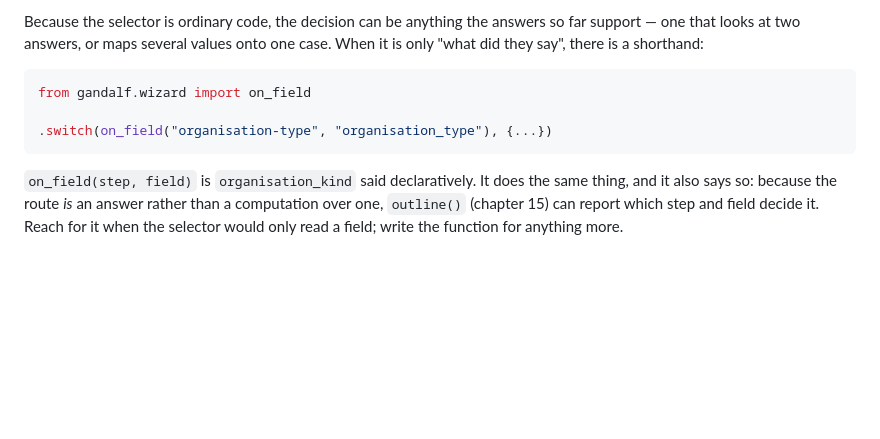
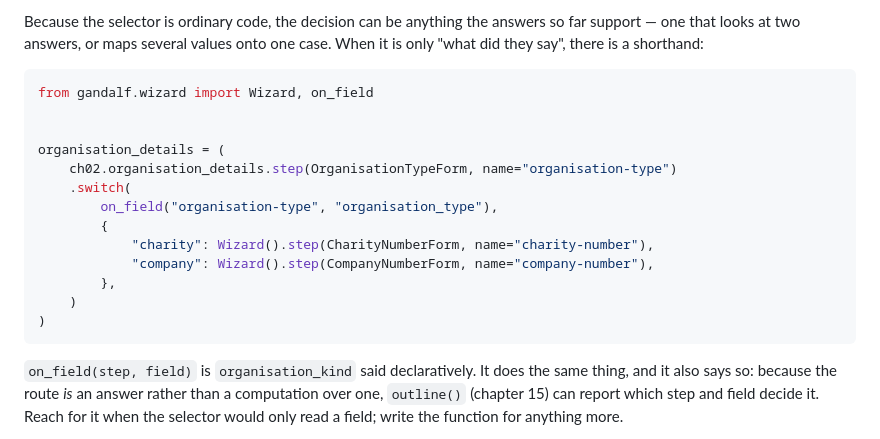
Before and after one commit to kevincarrogan/django-gandalf, a Markdown page: docs/learn/03-switching.md, the part around the change. Drawn GitHub-style; blank space fills up the shorter version.

Commit message:
Show the on_field switch in full in chapter 3
Co-Authored-By: Claude Fable 5 <noreply@anthropic.com>
Claude-Session: https://claude.ai/code/session_01WKncPBR2RAWrxxooffXnQR

````diff
--- a/docs/learn/03-switching.md
+++ b/docs/learn/03-switching.md
@@ -67,9 +67,19 @@ values onto one case. When it is only "what did they say", there is a
 shorthand:
 
 ```python
-from gandalf.wizard import on_field
+from gandalf.wizard import Wizard, on_field
 
-.switch(on_field("organisation-type", "organisation_type"), {...})
+
+organisation_details = (
+    ch02.organisation_details.step(OrganisationTypeForm, name="organisation-type")
+    .switch(
+        on_field("organisation-type", "organisation_type"),
+        {
+            "charity": Wizard().step(CharityNumberForm, name="charity-number"),
+            "company": Wizard().step(CompanyNumberForm, name="company-number"),
+        },
+    )
+)
 ```
 
 `on_field(step, field)` is `organisation_kind` said declaratively. It does
````
